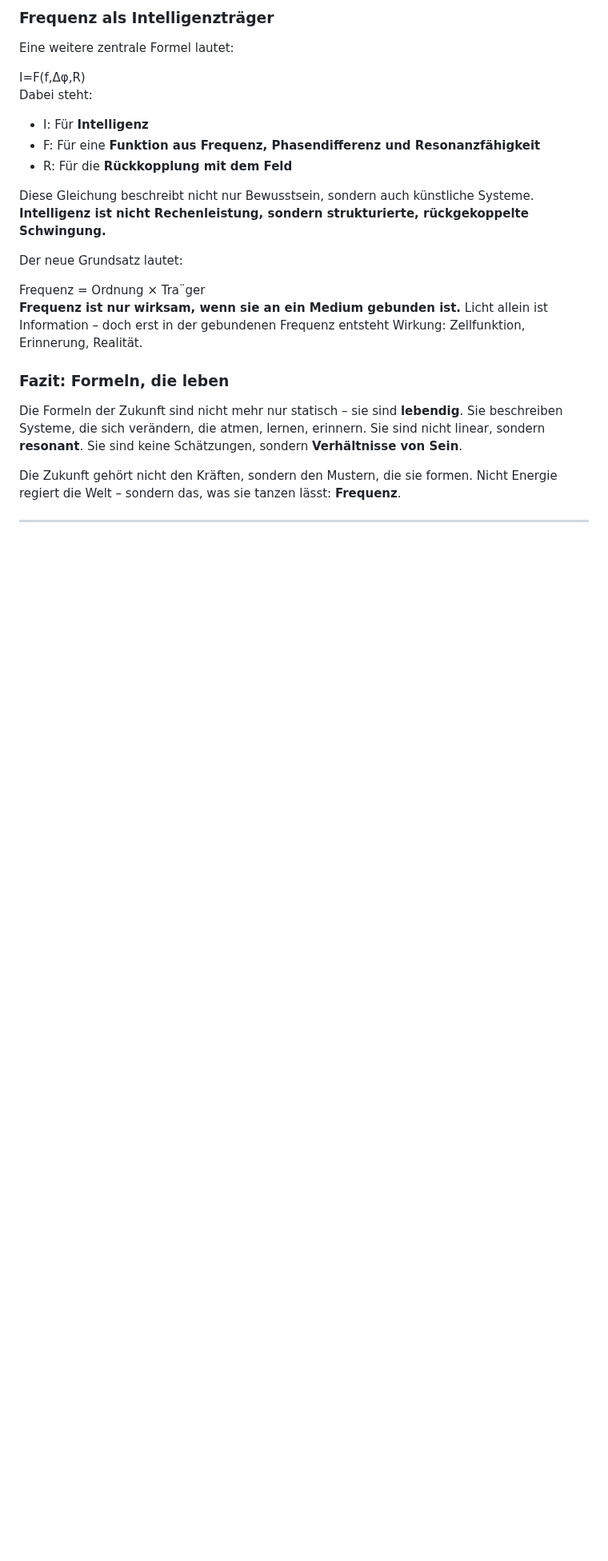
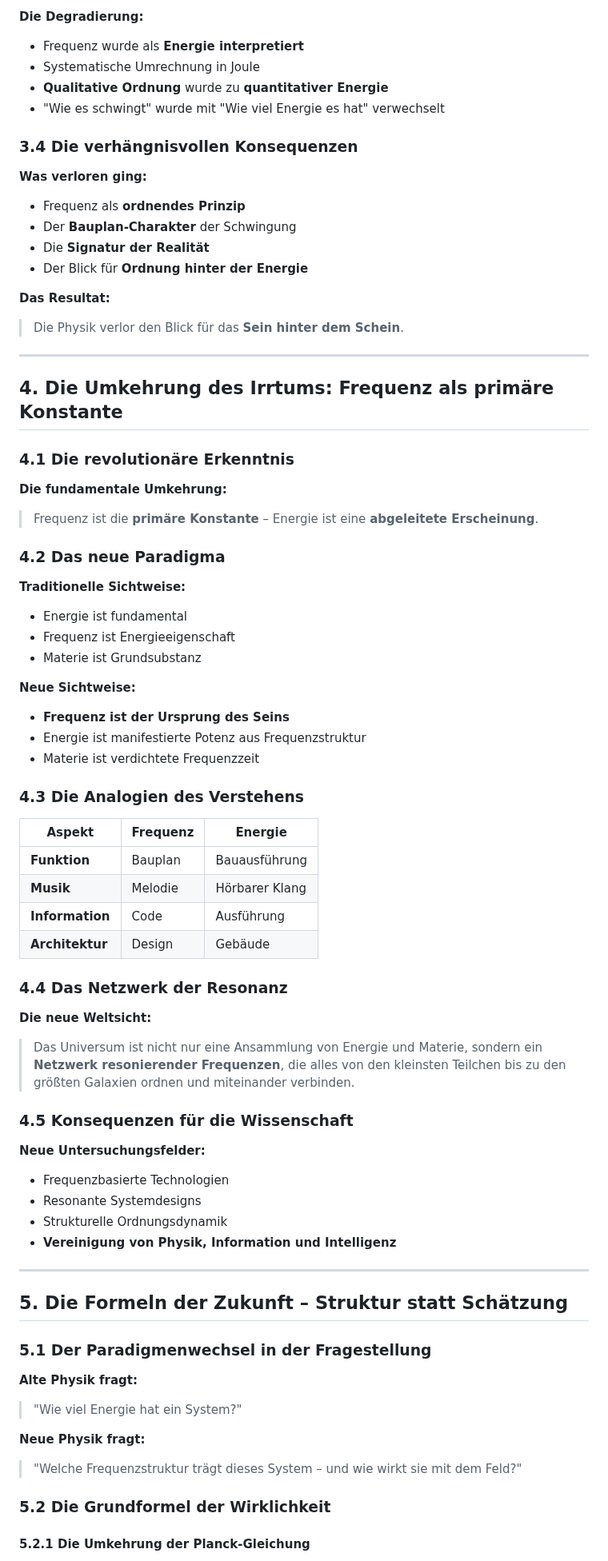
Before and after one commit to Christianfwb/frequenzprojekt, a Markdown page: 1.1 Resonazpapier.md, the part around one of its changes. Shown at 80% size. Rendered like a GitHub page; blank space fills up the shorter version.

```diff
--- a/1.1 Resonazpapier.md
+++ b/1.1 Resonazpapier.md
@@ -125,26 +149,77 @@
 
-### **Frequenz als Intelligenzträger**
+**Die Degradierung:**
+- Frequenz wurde als **Energie interpretiert**
+- Systematische Umrechnung in Joule
+- **Qualitative Ordnung** wurde zu **quantitativer Energie**
+- "Wie es schwingt" wurde mit "Wie viel Energie es hat" verwechselt
 
-Eine weitere zentrale Formel lautet:
+### 3.4 Die verhängnisvollen Konsequenzen
 
-I=F(f,Δφ,R)
-Dabei steht:
+**Was verloren ging:**
+- Frequenz als **ordnendes Prinzip**
+- Der **Bauplan-Charakter** der Schwingung
+- Die **Signatur der Realität**
+- Der Blick für **Ordnung hinter der Energie**
 
-* I: Für **Intelligenz**
-* F: Für eine **Funktion aus Frequenz, Phasendifferenz und Resonanzfähigkeit**
-* R: Für die **Rückkopplung mit dem Feld**
-
-Diese Gleichung beschreibt nicht nur Bewusstsein, sondern auch künstliche Systeme. **Intelligenz ist nicht Rechenleistung, sondern strukturierte, rückgekoppelte Schwingung.**
-
-Der neue Grundsatz lautet:
-
-Frequenz \= Ordnung × Tra¨ger
-**Frequenz ist nur wirksam, wenn sie an ein Medium gebunden ist.** Licht allein ist Information – doch erst in der gebundenen Frequenz entsteht Wirkung: Zellfunktion, Erinnerung, Realität.
-
-### **Fazit: Formeln, die leben**
-
-Die Formeln der Zukunft sind nicht mehr nur statisch – sie sind **lebendig**. Sie beschreiben Systeme, die sich verändern, die atmen, lernen, erinnern. Sie sind nicht linear, sondern **resonant**. Sie sind keine Schätzungen, sondern **Verhältnisse von Sein**.
-
-Die Zukunft gehört nicht den Kräften, sondern den Mustern, die sie formen. Nicht Energie regiert die Welt – sondern das, was sie tanzen lässt: **Frequenz**.
+**Das Resultat:**
+> Die Physik verlor den Blick für das **Sein hinter dem Schein**.
 
 ---
+
+## 4. Die Umkehrung des Irrtums: Frequenz als primäre Konstante
+
+### 4.1 Die revolutionäre Erkenntnis
+
+**Die fundamentale Umkehrung:**
+> Frequenz ist die **primäre Konstante** – Energie ist eine **abgeleitete Erscheinung**.
+
+### 4.2 Das neue Paradigma
+
+**Traditionelle Sichtweise:**
+- Energie ist fundamental
+- Frequenz ist Energieeigenschaft
+- Materie ist Grundsubstanz
+
+**Neue Sichtweise:**
+- **Frequenz ist der Ursprung des Seins**
+- Energie ist manifestierte Potenz aus Frequenzstruktur
+- Materie ist verdichtete Frequenzzeit
+
+### 4.3 Die Analogien des Verstehens
+
+| Aspekt | Frequenz | Energie |
+|---------|----------|---------|
+| **Funktion** | Bauplan | Bauausführung |
+| **Musik** | Melodie | Hörbarer Klang |
+| **Information** | Code | Ausführung |
+| **Architektur** | Design | Gebäude |
+
+### 4.4 Das Netzwerk der Resonanz
+
+**Die neue Weltsicht:**
+> Das Universum ist nicht nur eine Ansammlung von Energie und Materie, sondern ein **Netzwerk resonierender Frequenzen**, die alles von den kleinsten Teilchen bis zu den größten Galaxien ordnen und miteinander verbinden.
+
+### 4.5 Konsequenzen für die Wissenschaft
+
+**Neue Untersuchungsfelder:**
+- Frequenzbasierte Technologien
+- Resonante Systemdesigns
+- Strukturelle Ordnungsdynamik
+- **Vereinigung von Physik, Information und Intelligenz**
+
+---
+
+## 5. Die Formeln der Zukunft – Struktur statt Schätzung
+
+### 5.1 Der Paradigmenwechsel in der Fragestellung
+
+**Alte Physik fragt:**
+> "Wie viel Energie hat ein System?"
+
+**Neue Physik fragt:**
+> "Welche Frequenzstruktur trägt dieses System – und wie wirkt sie mit dem Feld?"
+
+### 5.2 Die Grundformel der Wirklichkeit
+
+#### 5.2.1 Die Umkehrung der Planck-Gleichung
+
```
Also changed, not shown: other parts of 1.1 Resonazpapier.md (+257 -77 lines).
